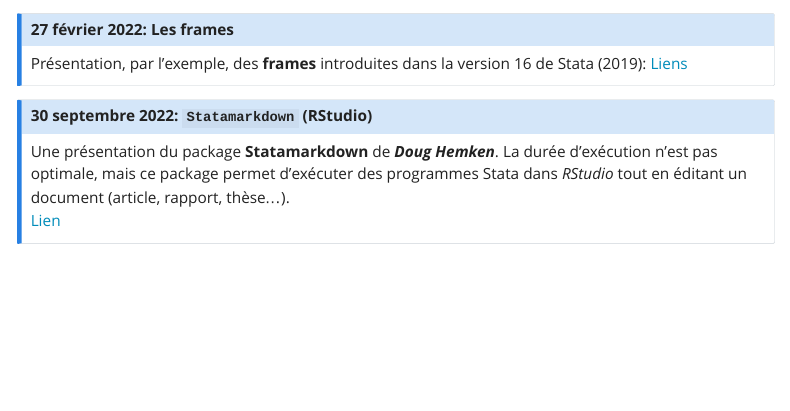
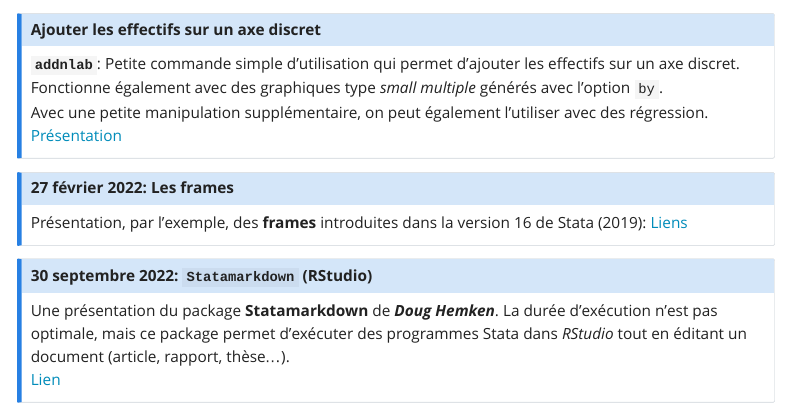
Before and after one commit to mthevenin/stata_fr, a Quarto document (index.qmd): the page in a window 1100 px wide, from its top. Rendered offline with R 4.5, knitr and Pandoc in place of Quarto, with nearby package versions; menus at the side of the page are left out.

Commit message:
maj 15-03-23

````diff
--- a/index.qmd
+++ b/index.qmd
@@ -6,6 +6,16 @@ title: " "
 options(Encoding="UTF-8")
 library(fontawesome)
 ```
+
+
+::: {.callout-note icon="false"}
+## Ajouter les effectifs sur un axe discret
+
+**`addnlab`**: Petite commande simple d'utilisation qui permet d'ajouter les effectifs sur un axe discret. Fonctionne également avec des graphiques type *small multiple* générés avec l'option `by`.
+Avec une petite manipulation supplémentaire, on peut également l'utiliser avec des régression.
+[Présentation](https://mthevenin.github.io/stata_graphiques/programmation/addnlab/addnlab.html)
+
+:::
 
 
 ::: callout-note
````
Also changed, not shown: maj.qmd (+3 -0 lines), docs/search.json, 2 other files.
